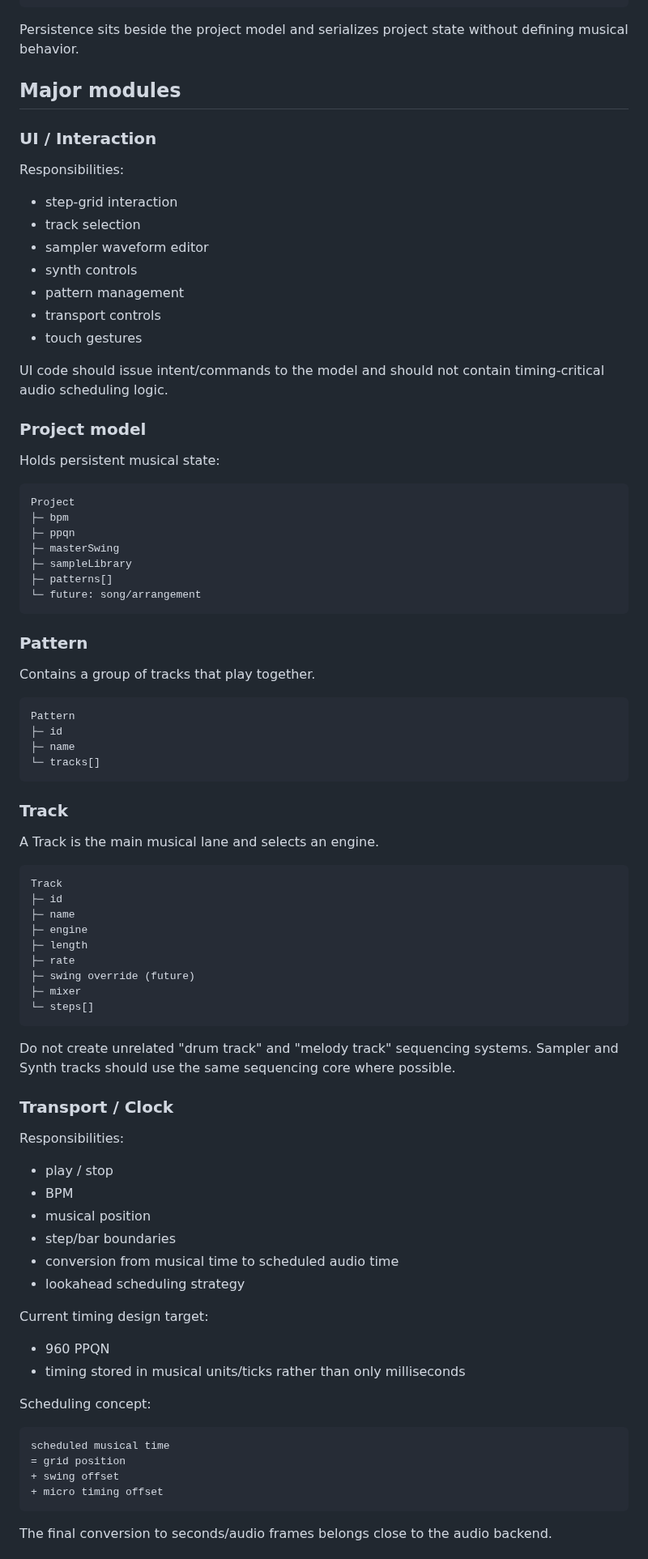
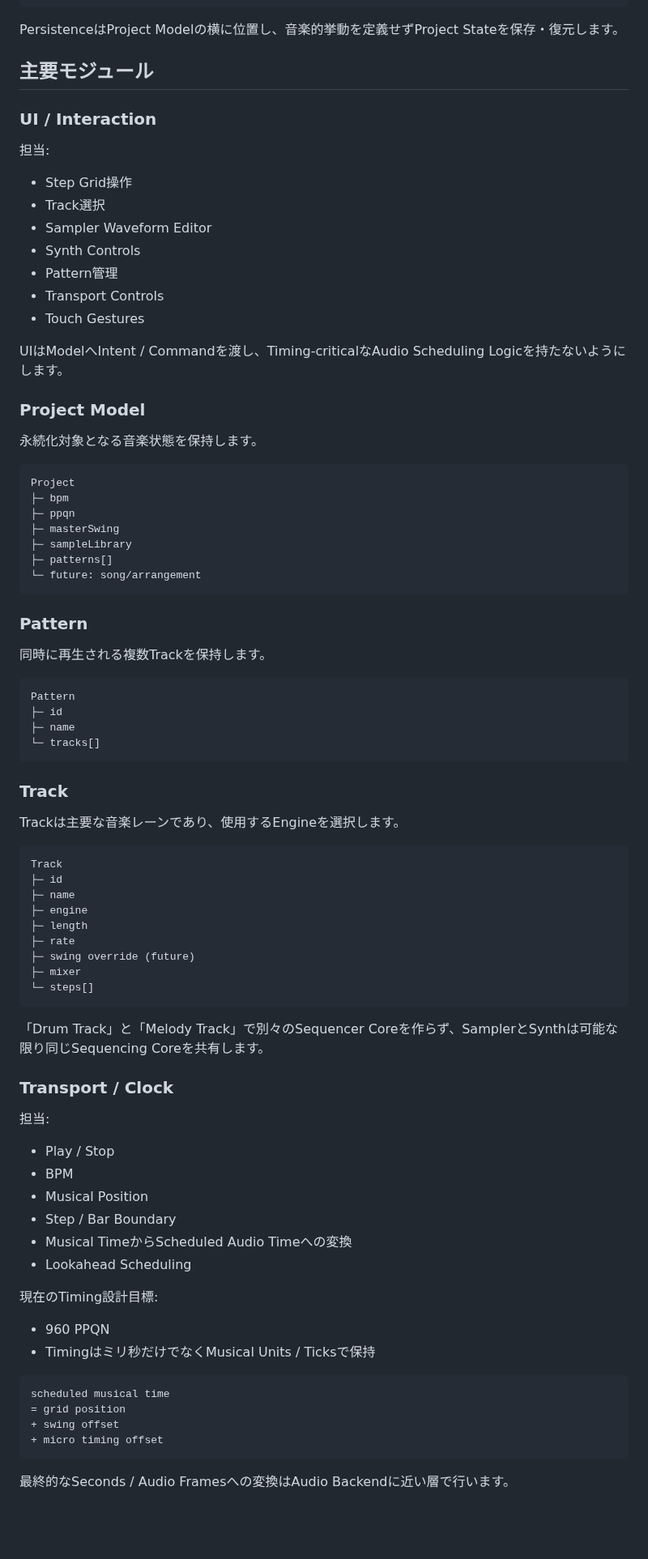
Before and after one commit to akm831/original_sequencer, a Markdown page: docs/architecture.md, the part around one of its changes. Shown at 81% size. GitHub-like rendering; blank space fills up the shorter version.

````diff
--- a/docs/architecture.md
+++ b/docs/architecture.md
@@ -27,27 +27,27 @@ Mixer / FX
 Audio Output
 ```
 
-Persistence sits beside the project model and serializes project state without defining musical behavior.
+PersistenceはProject Modelの横に位置し、音楽的挙動を定義せずProject Stateを保存・復元します。
 
-## Major modules
+## 主要モジュール
 
 ### UI / Interaction
 
-Responsibilities:
+担当:
 
-- step-grid interaction
-- track selection
-- sampler waveform editor
-- synth controls
-- pattern management
-- transport controls
-- touch gestures
+- Step Grid操作
+- Track選択
+- Sampler Waveform Editor
+- Synth Controls
+- Pattern管理
+- Transport Controls
+- Touch Gestures
 
-UI code should issue intent/commands to the model and should not contain timing-critical audio scheduling logic.
+UIはModelへIntent / Commandを渡し、Timing-criticalなAudio Scheduling Logicを持たないようにします。
 
-### Project model
+### Project Model
 
-Holds persistent musical state:
+永続化対象となる音楽状態を保持します。
 
 ```text
 Project
@@ -61,7 +61,7 @@ Project
 
 ### Pattern
 
-Contains a group of tracks that play together.
+同時に再生される複数Trackを保持します。
 
 ```text
 Pattern
@@ -72,7 +72,7 @@ Pattern
 
 ### Track
 
-A Track is the main musical lane and selects an engine.
+Trackは主要な音楽レーンであり、使用するEngineを選択します。
 
 ```text
 Track
@@ -86,25 +86,23 @@ Track
 └─ steps[]
 ```
 
-Do not create unrelated "drum track" and "melody track" sequencing systems. Sampler and Synth tracks should use the same sequencing core where possible.
+「Drum Track」と「Melody Track」で別々のSequencer Coreを作らず、SamplerとSynthは可能な限り同じSequencing Coreを共有します。
 
 ### Transport / Clock
 
-Responsibilities:
+担当:
 
-- play / stop
+- Play / Stop
 - BPM
-- musical position
-- step/bar boundaries
-- conversion from musical time to scheduled audio time
-- lookahead scheduling strategy
+- Musical Position
+- Step / Bar Boundary
+- Musical TimeからScheduled Audio Timeへの変換
+- Lookahead Scheduling
 
-Current timing design target:
+現在のTiming設計目標:
 
 - 960 PPQN
-- timing stored in musical units/ticks rather than only milliseconds
-
-Scheduling concept:
+- Timingはミリ秒だけでなくMusical Units / Ticksで保持
 
 ```text
 scheduled musical time
@@ -113,5 +111,5 @@ scheduled musical time
 + micro timing offset
 ```
 
-The final conversion to seconds/audio frames belongs close to the audio backend.
+最終的なSeconds / Audio Framesへの変換はAudio Backendに近い層で行います。
 
````
Also changed, not shown: other parts of docs/architecture.md (+42 -42 lines).
